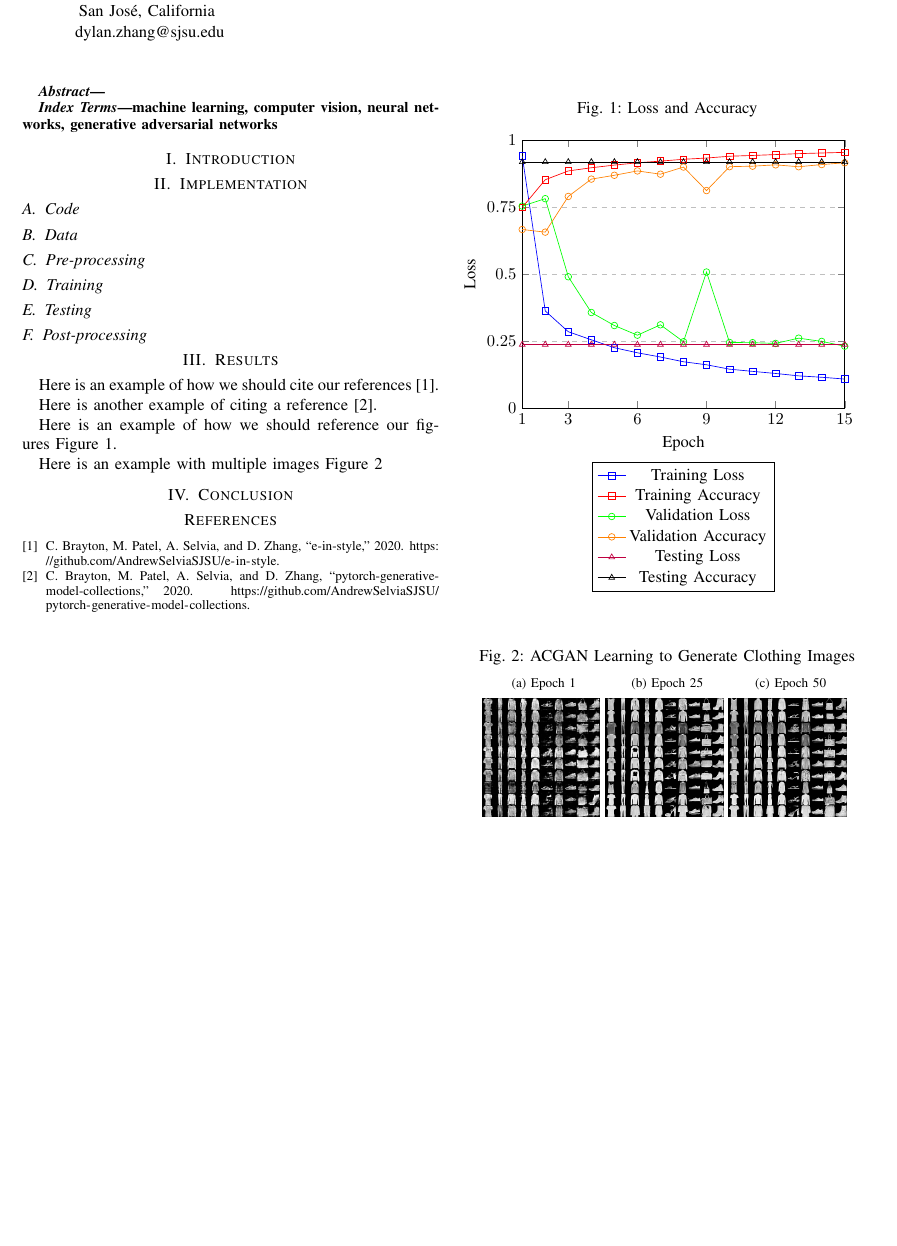
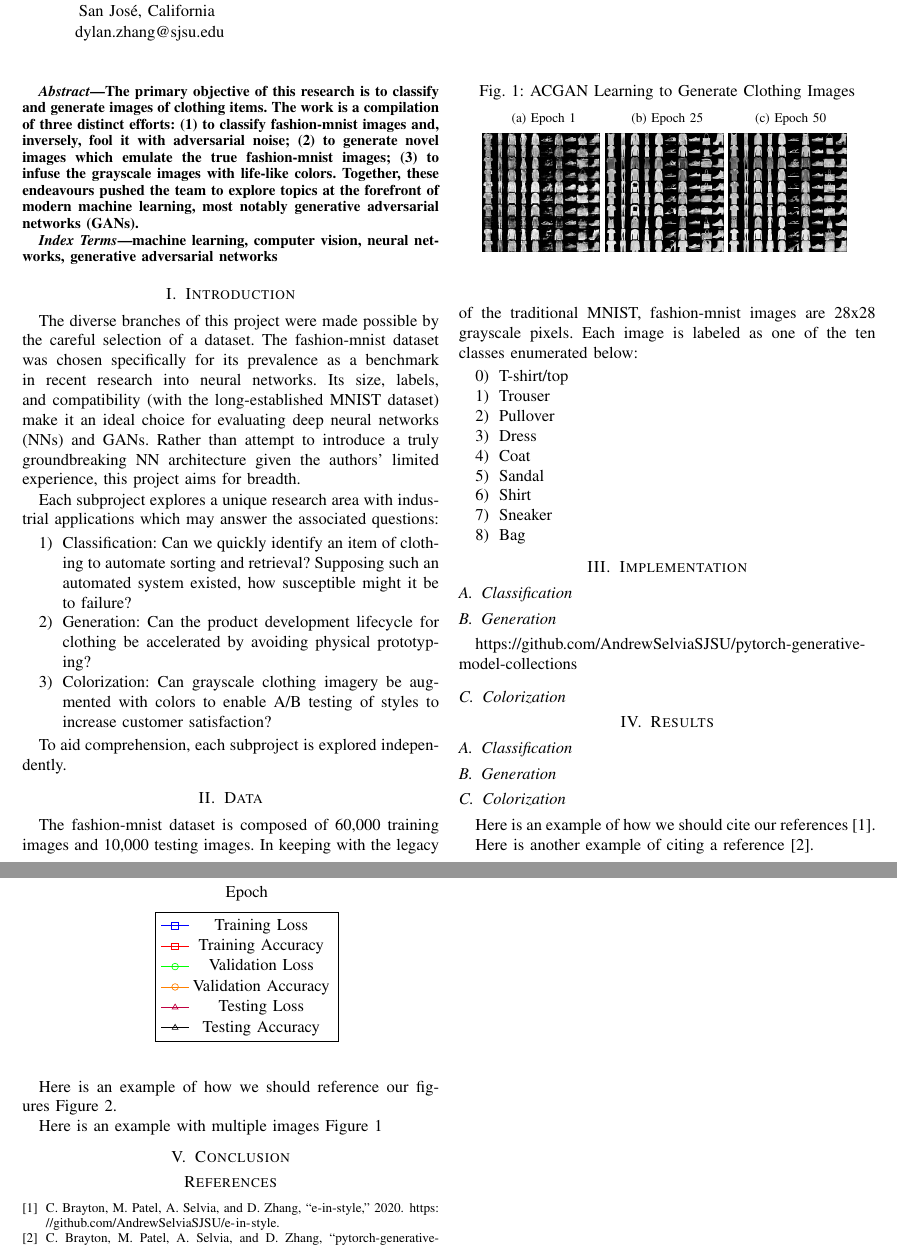
Before and after one commit to AndrewSelviaSJSU/e-in-style, a LaTeX paper (report/report.tex): part of the page before the commit and two parts of pages 1 and 2 of 2 after it, the two joined at a grey line, cut so that both start at the same text, the shorter picture padded with empty space. Compiled offline with pdfLaTeX.

Commit message:
Add Abstract, Introduction, and Data to report

```diff
--- a/report/report.tex
+++ b/report/report.tex
@@ -48,6 +48,9 @@ T\kern-.1667em\lower.7ex\hbox{E}\ker,n-.125emX}}
     \maketitle
 
     \begin{abstract}
+
+        The primary objective of this research is to classify and generate images of clothing items.\ The work is a compilation of three distinct efforts: (1) to classify fashion-mnist images and, inversely, fool it with adversarial noise; (2) to generate novel images which emulate the true fashion-mnist images;\ (3) to infuse the grayscale images with life-like colors.\ Together, these endeavours pushed the team to explore topics at the forefront of modern machine learning, most notably generative adversarial networks (GANs).
+
     \end{abstract}
 
     \begin{IEEEkeywords}
@@ -55,14 +58,62 @@ T\kern-.1667em\lower.7ex\hbox{E}\ker,n-.125emX}}
     \end{IEEEkeywords}
 
     \section{Introduction}\label{sec:introduction}
+
+    The diverse branches of this project were made possible by the careful selection of a dataset.\ The fashion-mnist dataset was chosen specifically for its prevalence as a benchmark in recent research into neural networks.\ Its size, labels, and compatibility (with the long-established MNIST dataset) make it an ideal choice for evaluating deep neural networks (NNs) and GANs. Rather than attempt to introduce a truly groundbreaking NN architecture given the authors' limited experience, this project aims for breadth.
+
+    Each subproject explores a unique research area with industrial applications which may answer the associated questions:
+
+    \begin{enumerate}
+        \item Classification: Can we quickly identify an item of clothing to automate sorting and retrieval?\ Supposing such an automated system existed, how susceptible might it be to failure?
+        \item Generation: Can the product development lifecycle for clothing be accelerated by avoiding physical prototyping?
+        \item Colorization: Can grayscale clothing imagery be augmented with colors to enable A/B testing of styles to increase customer satisfaction?
+    \end{enumerate}
+
+    To aid comprehension, each subproject is explored independently.
+
+    \section{Data}\label{sec:data}
+
+    The fashion-mnist dataset is composed of 60,000 training images and 10,000 testing images.\ In keeping with the legacy of the traditional MNIST, fashion-mnist images are 28x28 grayscale pixels.\ Each image is labeled as one of the ten classes enumerated below:
+
+    \begin{enumerate}
+        \setcounter{enumi}{-1}
+        \item T-shirt/top
+        \item Trouser
+        \item Pullover
+        \item Dress
+        \item Coat
+        \item Sandal
+        \item Shirt
+        \item Sneaker
+        \item Bag
+    \end{enumerate}
+
     \section{Implementation}\label{sec:implementation}
-    \subsection{Code}\label{subsec:code}
-    \subsection{Data}\label{subsec:data}
-    \subsection{Pre-processing}\label{subsec:pre-processing}
-    \subsection{Training}\label{subsec:training}
-    \subsection{Testing}\label{subsec:testing}
-    \subsection{Post-processing}\label{subsec:post-processing}
+
+    \subsection{Classification}\label{subsec:implementation-classification}
+
+    \subsection{Generation}\label{subsec:implementation-generation}
+
+    https://github.com/AndrewSelviaSJSU/pytorch-generative-model-collections
+
+    \subsection{Colorization}\label{subsec:implementation-colorization}
+
     \section{Results}\label{sec:results}
+
+    \subsection{Classification}\label{subsec:results-classification}
+
+    \subsection{Generation}\label{subsec:results-generation}
+
+    \begin{figure}
+        \caption{ACGAN Learning to Generate Clothing Images}
+        \label{fig:results1}
+        \centering
+        \subfloat[\centering Epoch 1]{{\includegraphics[width=2.5cm]{ACGAN_epoch001.png} }}
+        \subfloat[\centering Epoch 25]{{\includegraphics[width=2.5cm]{ACGAN_epoch025.png} }}
+        \subfloat[\centering Epoch 50]{{\includegraphics[width=2.5cm]{ACGAN_epoch050.png} }}
+    \end{figure}
+
+    \subsection{Colorization}\label{subsec:results-colorization}
 
     Here is an example of how we should cite our references~\cite{e-in-style}.
 
@@ -212,16 +263,8 @@ T\kern-.1667em\lower.7ex\hbox{E}\ker,n-.125emX}}
         \end{tikzpicture}
     \end{figure}
 
-    \begin{figure}
-        \caption{ACGAN Learning to Generate Clothing Images}
-        \label{fig:results1}
-        \centering
-        \subfloat[\centering Epoch 1]{{\includegraphics[width=2.5cm]{ACGAN_epoch001.png} }}
-        \subfloat[\centering Epoch 25]{{\includegraphics[width=2.5cm]{ACGAN_epoch025.png} }}
-        \subfloat[\centering Epoch 50]{{\includegraphics[width=2.5cm]{ACGAN_epoch050.png} }}
-    \end{figure}
+    \section{Conclusion}\label{sec:conclusion}
 
-    \section{Conclusion}\label{sec:conclusion}
     \bibliographystyle{ieeetr}
     \bibliography{report}
 \end{document}
```
Also changed, not shown: report/report.pdf.
